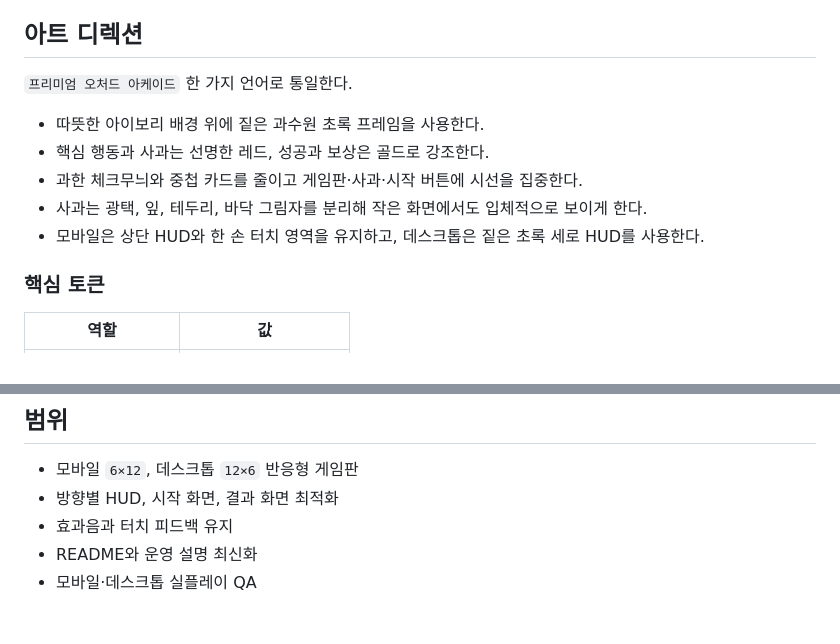
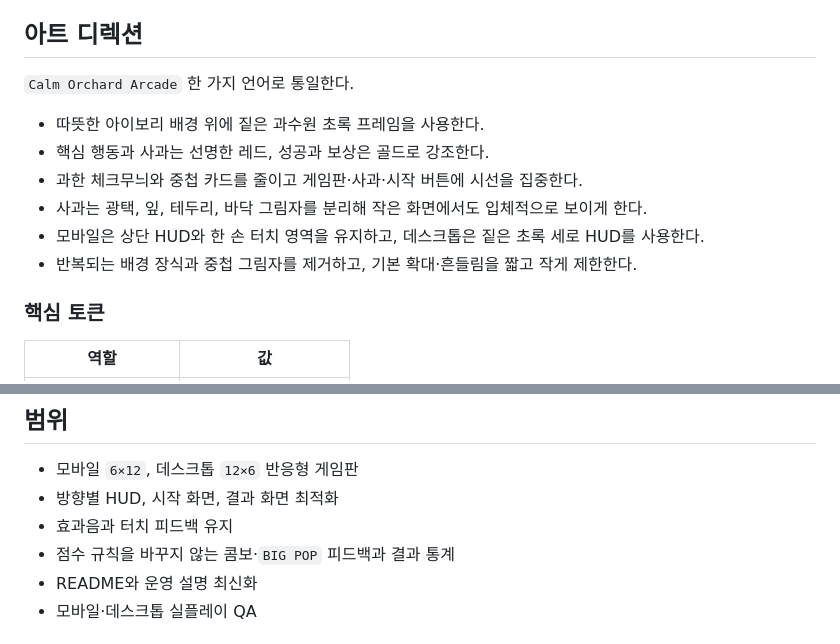
Before and after one commit to Seung-Won-Yu/apple-burst, a Markdown page: .design/responsive-premium/DESIGN_BRIEF.md, 2 parts joined by grey strips. Drawn GitHub-style.

Commit message:
feat: add calm mobile combo feedback

```diff
--- a/.design/responsive-premium/DESIGN_BRIEF.md
+++ b/.design/responsive-premium/DESIGN_BRIEF.md
@@ -21,13 +21,14 @@ QR이나 링크로 처음 접속한 사용자가 설명 없이 규칙을 이해
 
 ## 아트 디렉션
 
-`프리미엄 오처드 아케이드` 한 가지 언어로 통일한다.
+`Calm Orchard Arcade` 한 가지 언어로 통일한다.
 
 - 따뜻한 아이보리 배경 위에 짙은 과수원 초록 프레임을 사용한다.
 - 핵심 행동과 사과는 선명한 레드, 성공과 보상은 골드로 강조한다.
 - 과한 체크무늬와 중첩 카드를 줄이고 게임판·사과·시작 버튼에 시선을 집중한다.
 - 사과는 광택, 잎, 테두리, 바닥 그림자를 분리해 작은 화면에서도 입체적으로 보이게 한다.
 - 모바일은 상단 HUD와 한 손 터치 영역을 유지하고, 데스크톱은 짙은 초록 세로 HUD를 사용한다.
+- 반복되는 배경 장식과 중첩 그림자를 제거하고, 기본 확대·흔들림을 짧고 작게 제한한다.
 
 ### 핵심 토큰
 
@@ -46,6 +47,7 @@ QR이나 링크로 처음 접속한 사용자가 설명 없이 규칙을 이해
 - 모바일 `6×12`, 데스크톱 `12×6` 반응형 게임판
 - 방향별 HUD, 시작 화면, 결과 화면 최적화
 - 효과음과 터치 피드백 유지
+- 점수 규칙을 바꾸지 않는 콤보·`BIG POP` 피드백과 결과 통계
 - README와 운영 설명 최신화
 - 모바일·데스크톱 실플레이 QA
 
```
Also changed, not shown: README.md (+3 -0 lines), docs/images/apple-burst-desktop.png, docs/images/apple-burst-home.png, 7 other files.
